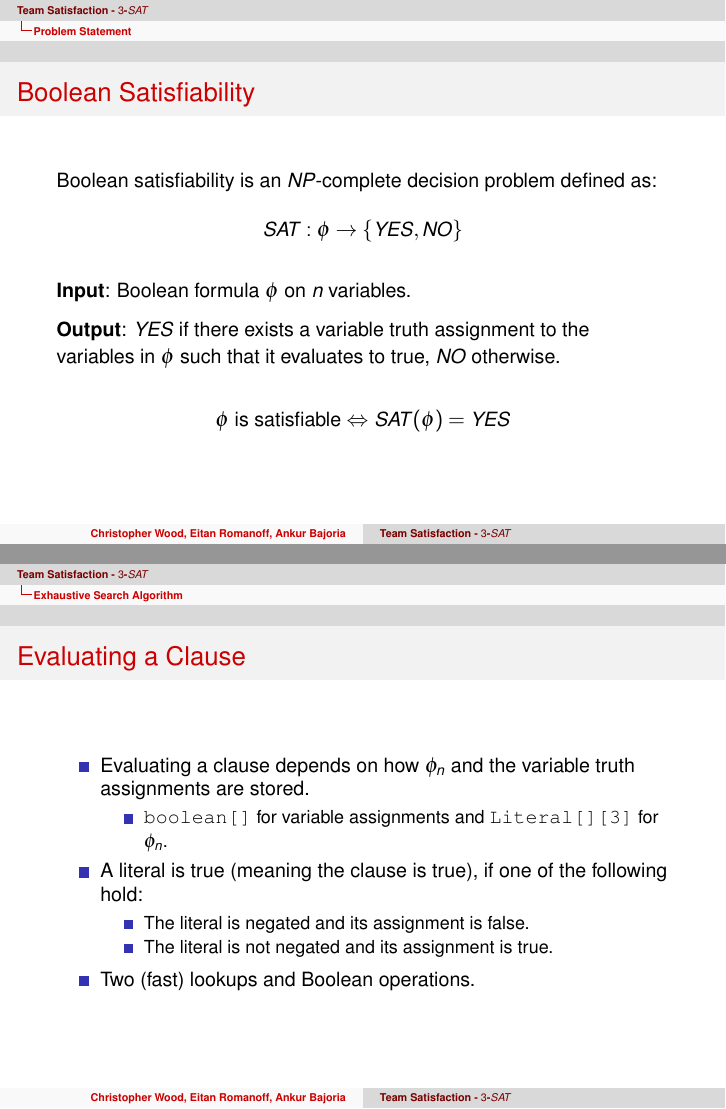
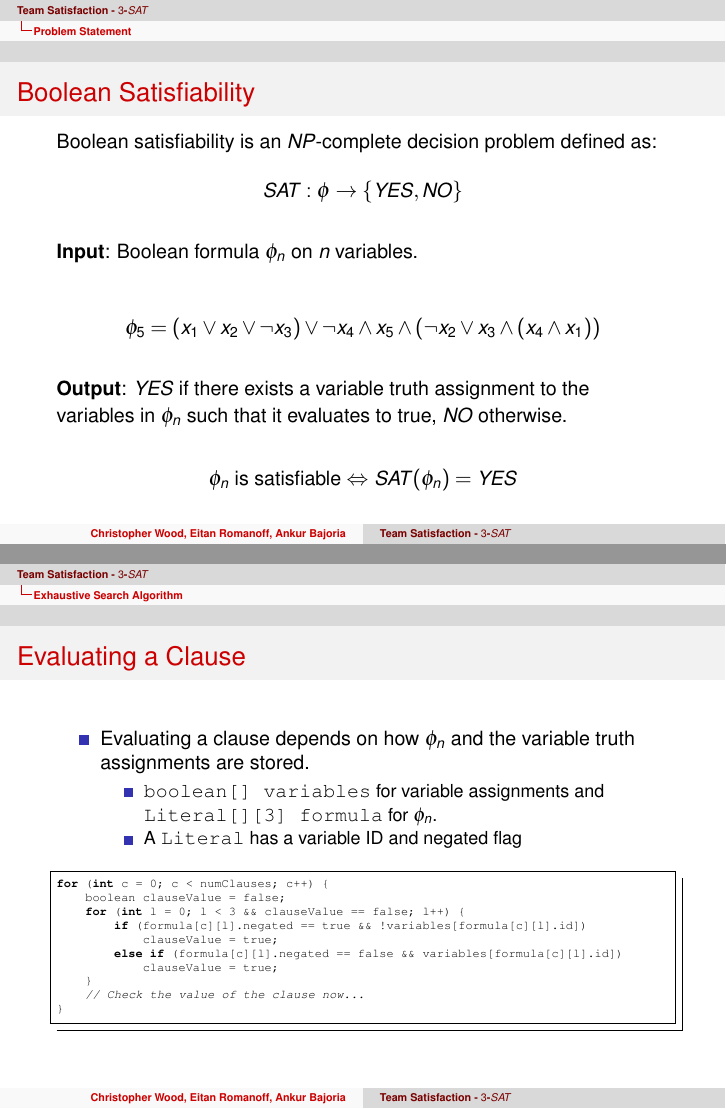
Before and after one commit to chris-wood/RIT-Parallel3Sat, LaTeX slides (doc/presentation1/TeamSatisfaction_Presentation1.tex): pages 3 and 7 of 8 before the commit and pages 3 and 7 of 9 after it, joined at a grey line. The pictures show the PDF file doc/presentation1/TeamSatisfaction_Presentation1.pdf that the author committed with the source.

Commit message:
Presentation is done. Code/demo is ready to go.

```diff
--- a/doc/presentation1/TeamSatisfaction_Presentation1.tex
+++ b/doc/presentation1/TeamSatisfaction_Presentation1.tex
@@ -60,17 +72,21 @@
 
 	\medskip
 
-	\textbf{Input}: Boolean formula $\phi$ on $n$ variables.
+	\textbf{Input}: Boolean formula $\phi_n$ on $n$ variables.
+
+	\begin{align*}
+		\phi_5 = (x_1 \lor x_2 \lor \lnot x_3) \lor \lnot x_4 \land x_5 \land (\lnot x_2 \lor x_3 \land (x_4 \land x_1))
+	\end{align*}
 
 	\medskip
 
 	\textbf{Output}: $YES$ if there exists a variable truth assignment to the
-	variables in $\phi$ such that it evaluates to true, $NO$ otherwise.
+	variables in $\phi_n$ such that it evaluates to true, $NO$ otherwise.
 
 	\medskip
 
 	\begin{center}
-		$\phi$ is satisfiable $\Leftrightarrow$ $SAT(\phi) = YES$
+		$\phi_n$ is satisfiable $\Leftrightarrow$ $SAT(\phi_n) = YES$
 	\end{center}
 
 \end{frame}
@@ -153,39 +164,24 @@
 \begin{itemize}
 	\item Evaluating a clause depends on how $\phi_n$ and the variable truth assignments are stored.
 	\begin{itemize}
-		\item {\tt boolean[]} for variable assignments and {\tt Literal[][3]} for $\phi_n$.
+		\item {\tt boolean[] variables} for variable assignments and {\tt Literal[][3] formula} for $\phi_n$.
+		\item A {\tt Literal} has a variable ID and negated flag
 	\end{itemize}
-	\item A literal is true (meaning the clause is true), if one of the following hold:
-	\begin{itemize}
-		\item The literal is negated and its assignment is false.
-		\item The literal is not negated and its assignment is true.
-	\end{itemize}
-	\item Two (fast) lookups and Boolean operations.
-
-if (formula[c][l].negated == true && !variables[formula[c][l].id])
-                    {
-                        clauseValue = true;
-                    }
-                    else if (formula[c][l].negated == false && variables[formula[c][l].id])
-                    {
-                        clauseValue = true;
-                    }
-
-                    boolean clauseValue = false;
-                for (int l = 0; l < 3 && clauseValue == false; l++)
-                {
-                    // Clause is only true if at least one literal is true
-                    if (formula[c][l].negated == true && !variables[formula[c][l].id])
-                    {
-                        clauseValue = true;
-                    }
-                    else if (formula[c][l].negated == false && variables[formula[c][l].id])
-                    {
-                        clauseValue = true;
-                    }
-                }
-
 \end{itemize}
+{\small
+\begin{lstlisting}
+for (int c = 0; c < numClauses; c++) {
+    boolean clauseValue = false;
+    for (int l = 0; l < 3 && clauseValue == false; l++) {
+        if (formula[c][l].negated == true && !variables[formula[c][l].id])
+            clauseValue = true;
+        else if (formula[c][l].negated == false && variables[formula[c][l].id])
+            clauseValue = true;
+    }
+    // Check the value of the clause now...
+}
+\end{lstlisting}
+}
 \end{frame}
 
 \section{Sequential Program Demo}
```
Also changed, not shown: doc/presentation1/TeamSatisfaction_Presentation1.pdf, doc/presentation1/TeamSatisfaction_Presentation1.tex (29 more changed lines), 19 other files.
